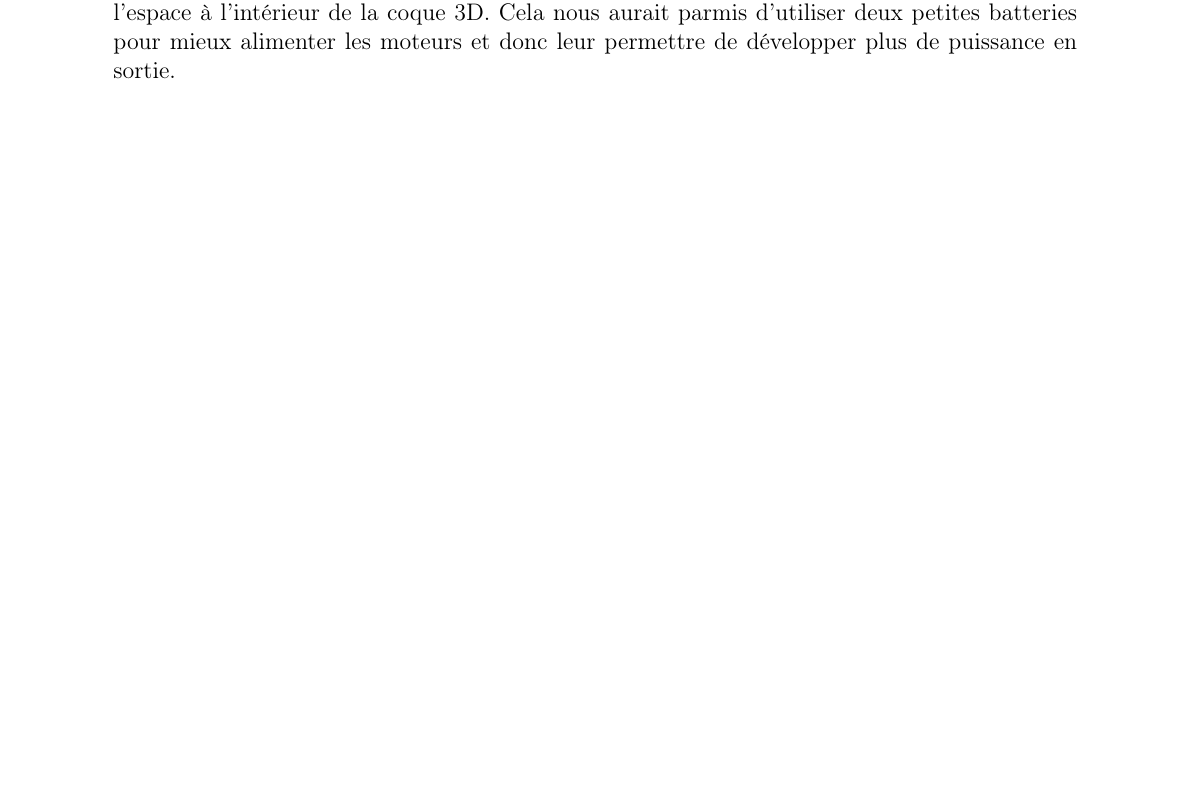
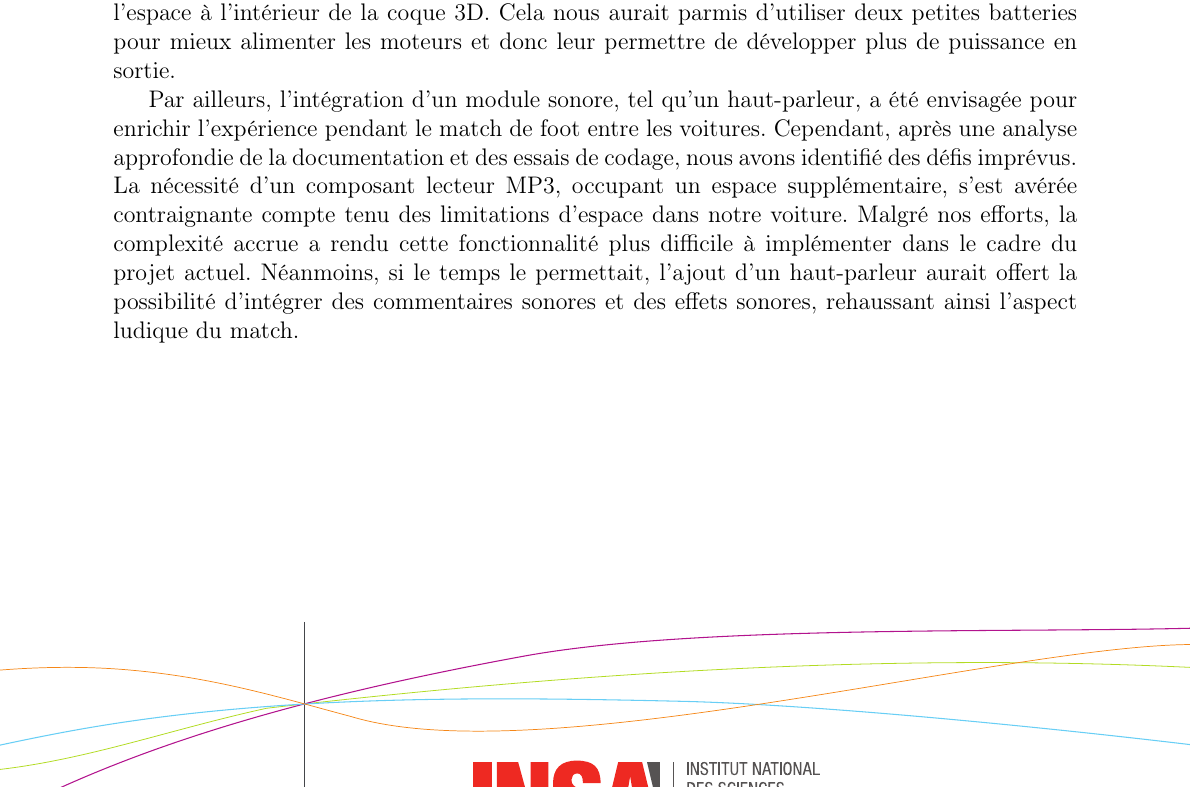
Before and after one commit to nlegendree/line-following-robot, a LaTeX document (latex/rapport.tex, which reads latex/conclusion.tex): part of page 25 of 26, cut so that both start at the same text, the shorter picture padded with empty space. Compiled offline with pdfLaTeX.

Commit message:
conclusion add amelioration

```diff
--- a/latex/conclusion.tex
+++ b/latex/conclusion.tex
@@ -9,4 +9,5 @@ Même si nous sommes satisfaits de notre robot suiveur de ligne, il est à noter
 
 En effet, il aurait pu être intéressant de rendre les moteurs plus puissants en optimisant l'espace à l'intérieur de la coque 3D. Cela nous aurait parmis d'utiliser deux petites batteries pour mieux alimenter les moteurs et donc leur permettre de développer plus de puissance en sortie.
 
+Par ailleurs, l'intégration d'un module sonore, tel qu'un haut-parleur, a été envisagée pour enrichir l'expérience pendant le match de foot entre les voitures. Cependant, après une analyse approfondie de la documentation et des essais de codage, nous avons identifié des défis imprévus. La nécessité d'un composant lecteur MP3, occupant un espace supplémentaire, s'est avérée contraignante compte tenu des limitations d'espace dans notre voiture. Malgré nos efforts, la complexité accrue a rendu cette fonctionnalité plus difficile à implémenter dans le cadre du projet actuel. Néanmoins, si le temps le permettait, l'ajout d'un haut-parleur aurait offert la possibilité d'intégrer des commentaires sonores et des effets sonores, rehaussant ainsi l'aspect ludique du match.
 \newpage
```
